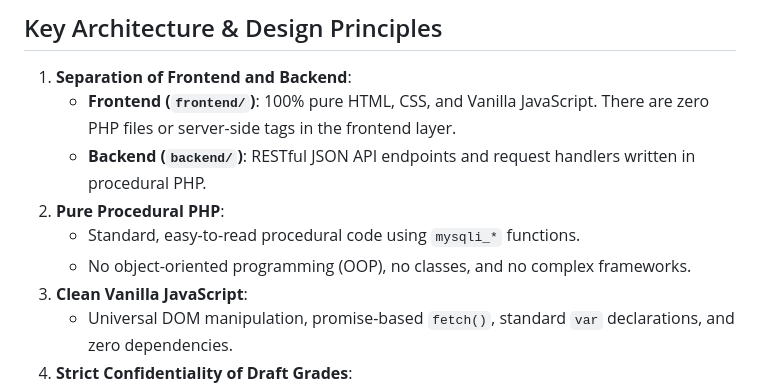
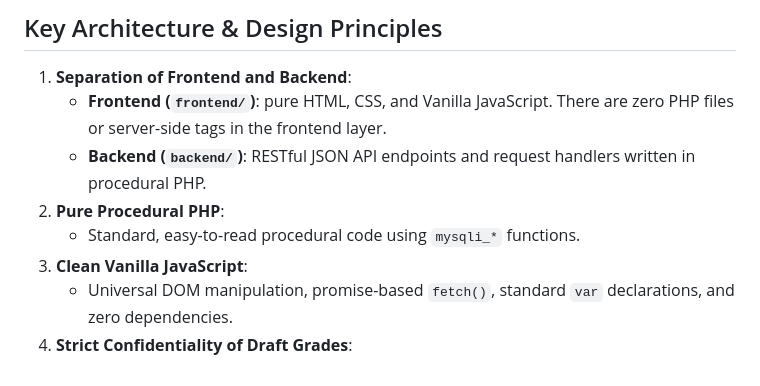
Before and after one commit to AbdelrhmanIslam/assignment-system-project, a Markdown page: README.md, the part around the change. Drawn GitHub-style.

Commit message:
docs: update in README.md

```diff
--- a/README.md
+++ b/README.md
@@ -35,11 +35,10 @@ This platform introduces an automated, two-tier evaluation workflow that connect
 ## Key Architecture & Design Principles
 
 1. **Separation of Frontend and Backend**:
-   * **Frontend (`frontend/`)**: 100% pure HTML, CSS, and Vanilla JavaScript. There are zero PHP files or server-side tags in the frontend layer.
+   * **Frontend (`frontend/`)**: pure HTML, CSS, and Vanilla JavaScript. There are zero PHP files or server-side tags in the frontend layer.
    * **Backend (`backend/`)**: RESTful JSON API endpoints and request handlers written in procedural PHP.
 2. **Pure Procedural PHP**:
    * Standard, easy-to-read procedural code using `mysqli_*` functions.
-   * No object-oriented programming (OOP), no classes, and no complex frameworks.
 3. **Clean Vanilla JavaScript**:
    * Universal DOM manipulation, promise-based `fetch()`, standard `var` declarations, and zero dependencies.
 4. **Strict Confidentiality of Draft Grades**:
```
